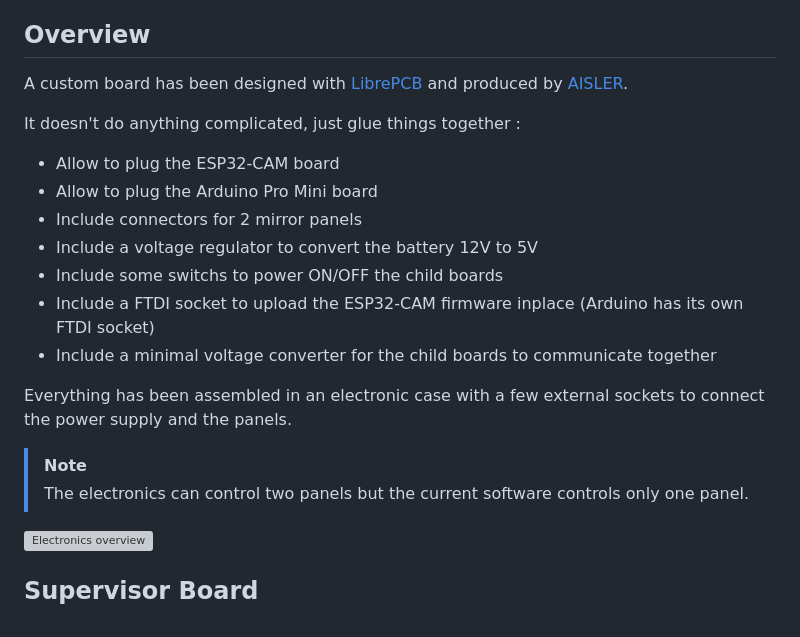
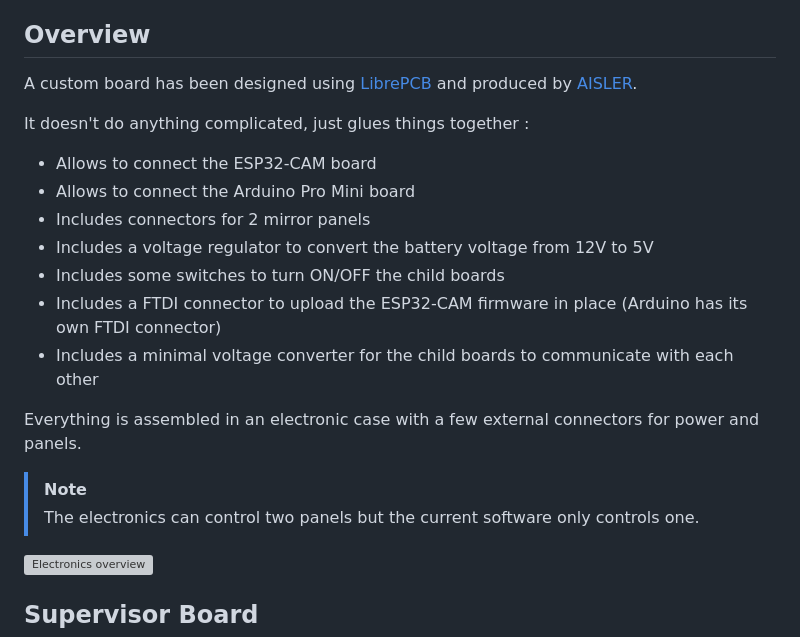
Before and after one commit to remipch/solar_concentrator, a Markdown page: electronics/README.md, the part around the change. Rendered like a GitHub page; grey boxes are pictures that could not be loaded.

Commit message:
elec: README (corrected with www.deepl.com)

```diff
--- a/electronics/README.md
+++ b/electronics/README.md
@@ -18,21 +18,21 @@ This folder contains the custom electronics designed for the supervisor.
 
 ## Overview
 
-A custom board has been designed with [LibrePCB](https://librepcb.org) and produced by [AISLER](https://aisler.net).
+A custom board has been designed using [LibrePCB](https://librepcb.org) and produced by [AISLER](https://aisler.net).
 
-It doesn't do anything complicated, just glue things together :
-* Allow to plug the ESP32-CAM board
-* Allow to plug the Arduino Pro Mini board
-* Include connectors for 2 mirror panels
-* Include a voltage regulator to convert the battery 12V to 5V
-* Include some switchs to power ON/OFF the child boards
-* Include a FTDI socket to upload the ESP32-CAM firmware inplace (Arduino has its own FTDI socket)
-* Include a minimal voltage converter for the child boards to communicate together
+It doesn't do anything complicated, just glues things together :
+* Allows to connect the ESP32-CAM board
+* Allows to connect the Arduino Pro Mini board
+* Includes connectors for 2 mirror panels
+* Includes a voltage regulator to convert the battery voltage from 12V to 5V
+* Includes some switches to turn ON/OFF the child boards
+* Includes a FTDI connector to upload the ESP32-CAM firmware in place (Arduino has its own FTDI connector)
+* Includes a minimal voltage converter for the child boards to communicate with each other
 
-Everything has been assembled in an electronic case with a few external sockets to connect the power supply and the panels.
+Everything is assembled in an electronic case with a few external connectors for power and panels.
 
 > [!NOTE]
-> The electronics can control two panels but the current software controls only one panel.
+> The electronics can control two panels but the current software only controls one.
 
 ![Electronics overview](doc/electronics_overview_chart.svg)
 
```
